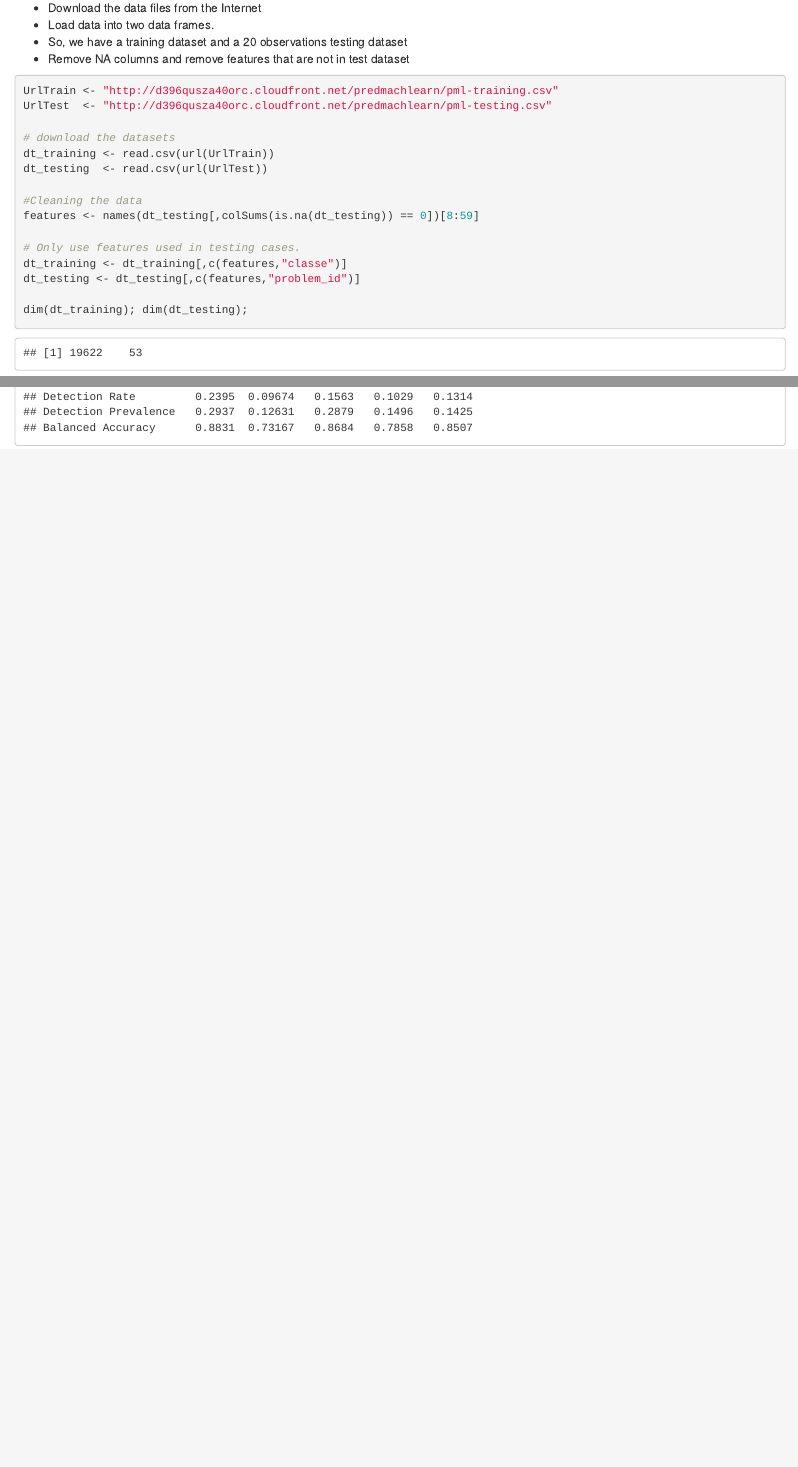
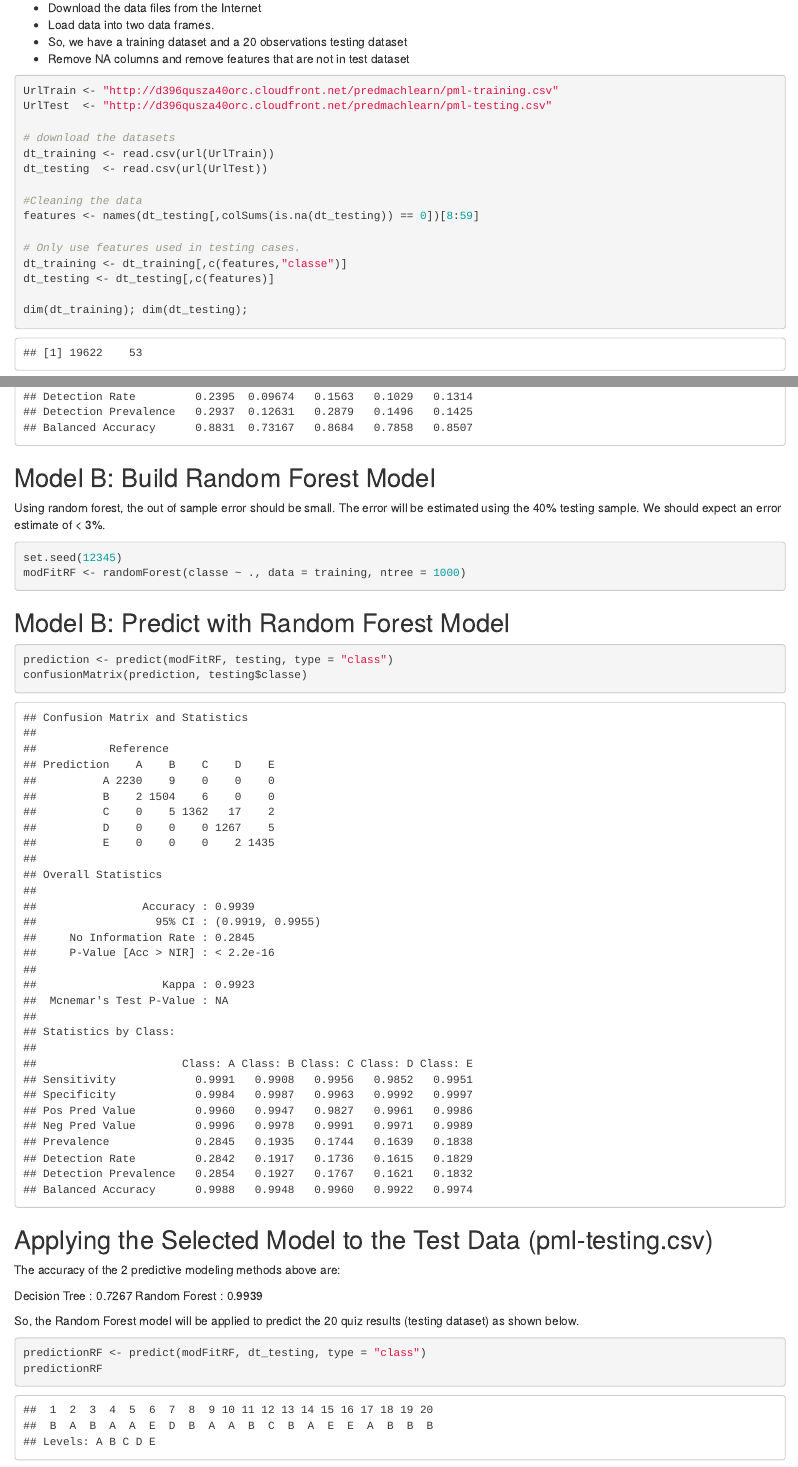
Before and after one commit to wipadatr/practicalmachinelearning, an R Markdown document (index.Rmd): the page in a window 1100 px wide, from 1160 px down, and a second part further down, joined at a grey line. The pictures show the output file index.html that the author committed with the source, opened offline.

Commit message:
Add files via upload

````diff
--- a/index.Rmd
+++ b/index.Rmd
@@ -53,7 +53,7 @@ features <- names(dt_testing[,colSums(is.na(dt_testing)) == 0])[8:59]
 
 # Only use features used in testing cases.
 dt_training <- dt_training[,c(features,"classe")]
-dt_testing <- dt_testing[,c(features,"problem_id")]
+dt_testing <- dt_testing[,c(features)]
 
 dim(dt_training); dim(dt_testing);
 
@@ -97,3 +97,40 @@ set.seed(12345)
 prediction <- predict(modFitDT, testing, type = "class")
 confusionMatrix(prediction, testing$classe)
 ```
+
+## Model B: Build Random Forest Model
+
+Using random forest, the out of sample error should be small. The error will be estimated using the 40% testing sample. We should expect an error estimate of < 3%.
+
+
+```{r build_RF}
+
+set.seed(12345)
+modFitRF <- randomForest(classe ~ ., data = training, ntree = 1000)
+
+```
+
+## Model B: Predict with Random Forest Model
+
+```{r predict_RF}
+
+prediction <- predict(modFitRF, testing, type = "class")
+confusionMatrix(prediction, testing$classe)
+
+```
+
+## Applying the Selected Model to the Test Data (pml-testing.csv)
+The accuracy of the 2 predictive modeling methods above are:
+
+Decision Tree : 0.7267
+Random Forest : 0.9939
+
+So, the Random Forest model will be applied to predict the 20 quiz results (testing dataset) as shown below.
+
+
+```{r predictTest_RF}
+
+predictionRF <- predict(modFitRF, dt_testing, type = "class")
+predictionRF
+
+```
````
Also changed, not shown: index.html, index.Rmd (4 more changed lines).
